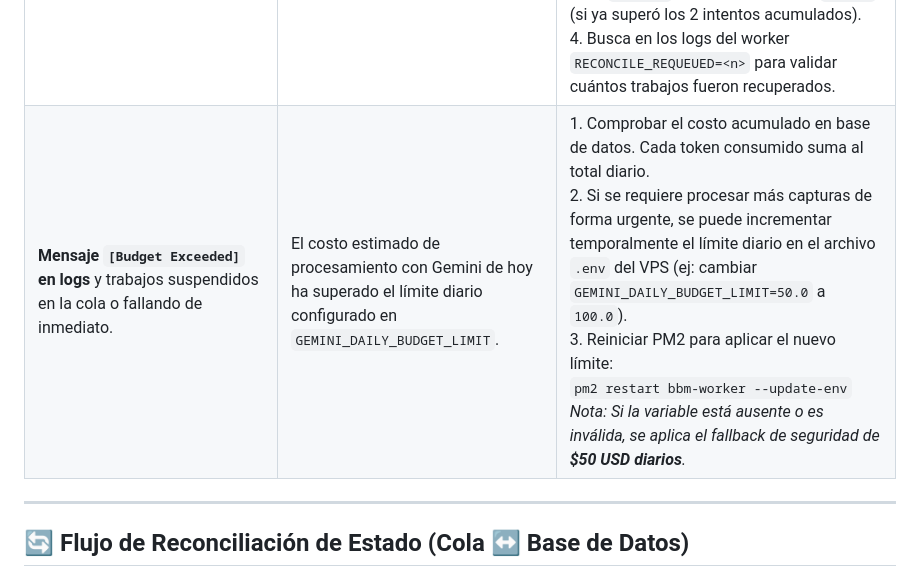
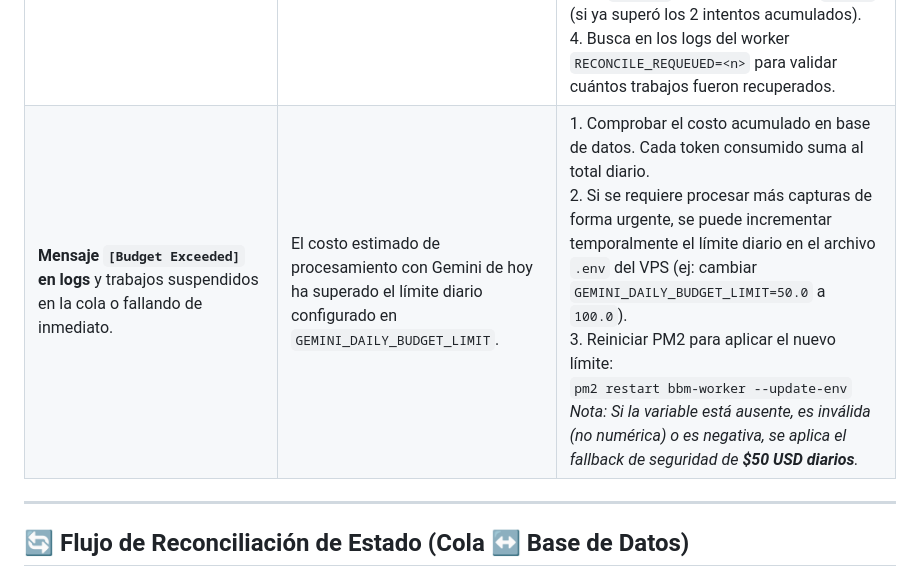
Before and after one commit to Nexo-Hause/black-box-magic, a Markdown page: docs/runbook-produccion.md, the part around the change. Drawn GitHub-style.

Commit message:
docs: corregir inconsistencia de fallback en runbook segun review de IA

```diff
--- a/docs/runbook-produccion.md
+++ b/docs/runbook-produccion.md
@@ -11,7 +11,7 @@ Este documento detalla la matriz de resolución de incidentes, procedimientos de
 | **Error: Redis connection lost** o el worker no inicia y arroja errores de conexión a Redis. | El servidor Redis en el VPS está caído, no responde o se quedó sin memoria. | 1. Entrar vía SSH al VPS.<br>2. Comprobar el estado del servicio: `systemctl status redis`<br>3. Iniciar o reiniciar el servicio: `sudo systemctl restart redis`<br>4. Verificar que Redis escuche en el puerto correcto: `redis-cli ping` (debe responder `PONG`).<br>5. Si persiste, revisar los logs de Redis en `/var/log/redis/redis-server.log`. |
 | **Alerta `[UBIQO_AUTH_FAILURE]` en logs** o filas de base de datos marcadas con `error_kind='ubiqo_auth'`. | El token de la API de Ubiqo ha expirado, ha sido revocado o es incorrecto. | **Procedimiento de Rotación de Token:**<br>1. Obtener un nuevo token válido de la consola de Ubiqo.<br>2. Actualizar el registro correspondiente en **1Password**.<br>3. Editar el archivo `.env` del worker en el VPS y actualizar la variable `UBIQO_API_TOKEN`.<br>4. Reiniciar el proceso de PM2 actualizando el entorno:<br>`pm2 restart bbm-worker --update-env` |
 | **Filas de capturas o incidencias estancadas** en estado `processing` por más de 15 minutos. | Caída abrupta del proceso del worker, reinicios del VPS o problemas severos de conectividad de red mientras se procesaba un lote. | **El Reconciliador de Estado Automático se encargará de esto:**<br>1. El worker ejecuta un repeatable job (`reconcile-jobs`) cada 10 minutos.<br>2. Este job consulta los IDs reales de BullMQ (`bullmq_job_id`) en Redis.<br>3. Si el job ya no está activo/esperando/retrasado en la cola, revierte automáticamente el estado de la fila a `pending` (para reintentar) o a `failed` (si ya superó los 2 intentos acumulados).<br>4. Busca en los logs del worker `RECONCILE_REQUEUED=<n>` para validar cuántos trabajos fueron recuperados. |
-| **Mensaje `[Budget Exceeded]` en logs** y trabajos suspendidos en la cola o fallando de inmediato. | El costo estimado de procesamiento con Gemini de hoy ha superado el límite diario configurado en `GEMINI_DAILY_BUDGET_LIMIT`. | 1. Comprobar el costo acumulado en base de datos. Cada token consumido suma al total diario.<br>2. Si se requiere procesar más capturas de forma urgente, se puede incrementar temporalmente el límite diario en el archivo `.env` del VPS (ej: cambiar `GEMINI_DAILY_BUDGET_LIMIT=50.0` a `100.0`).<br>3. Reiniciar PM2 para aplicar el nuevo límite:<br>`pm2 restart bbm-worker --update-env`<br>*Nota: Si la variable está ausente o es inválida, se aplica el fallback de seguridad de **$50 USD diarios**.* |
+| **Mensaje `[Budget Exceeded]` en logs** y trabajos suspendidos en la cola o fallando de inmediato. | El costo estimado de procesamiento con Gemini de hoy ha superado el límite diario configurado en `GEMINI_DAILY_BUDGET_LIMIT`. | 1. Comprobar el costo acumulado en base de datos. Cada token consumido suma al total diario.<br>2. Si se requiere procesar más capturas de forma urgente, se puede incrementar temporalmente el límite diario en el archivo `.env` del VPS (ej: cambiar `GEMINI_DAILY_BUDGET_LIMIT=50.0` a `100.0`).<br>3. Reiniciar PM2 para aplicar el nuevo límite:<br>`pm2 restart bbm-worker --update-env`<br>*Nota: Si la variable está ausente, es inválida (no numérica) o es negativa, se aplica el fallback de seguridad de **$50 USD diarios**.* |
 
 ---
 
```
